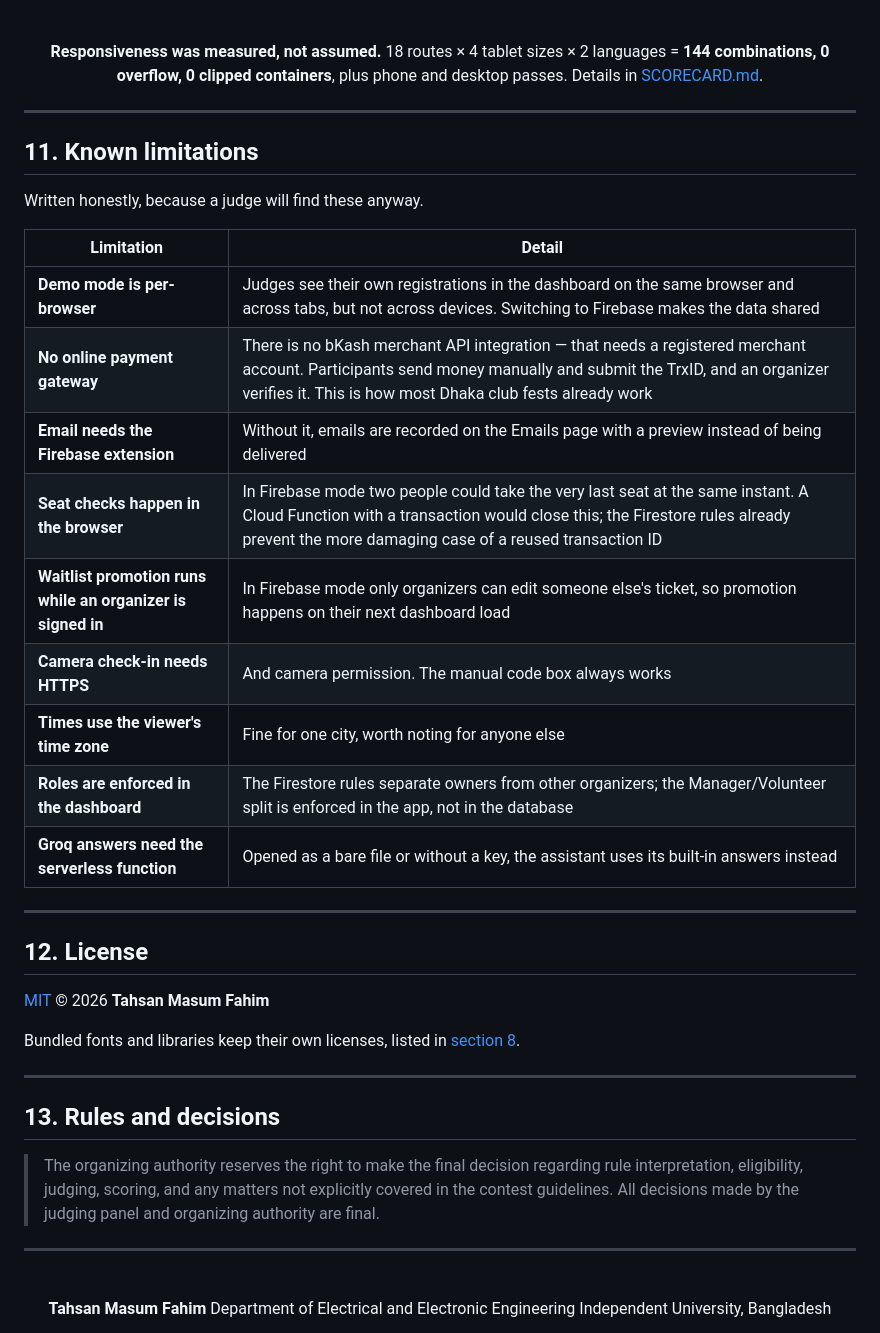
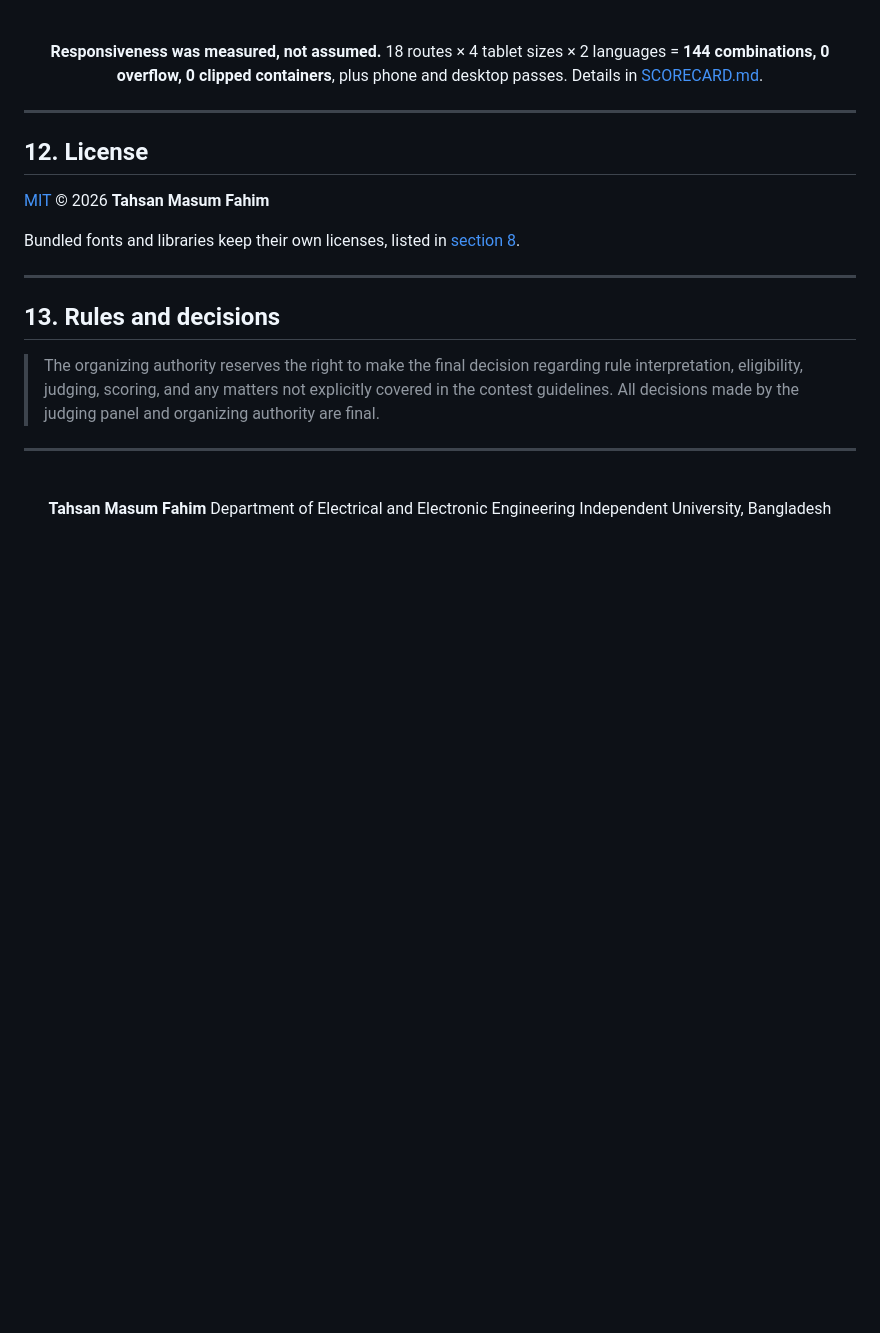
Before and after one commit to tahsanmasum/Stub, a Markdown page: README.md, the part around the change. Rendered like a GitHub page; blank space fills up the shorter version.

Commit message:
README.md
Removed the 'Known limitations' section from the README.

```diff
--- a/README.md
+++ b/README.md
@@ -635,23 +635,7 @@ Every participant name, school, team name and transaction ID in the demo data is
 
 ---
 
-## 11. Known limitations
 
-Written honestly, because a judge will find these anyway.
-
-| Limitation | Detail |
-|---|---|
-| **Demo mode is per-browser** | Judges see their own registrations in the dashboard on the same browser and across tabs, but not across devices. Switching to Firebase makes the data shared |
-| **No online payment gateway** | There is no bKash merchant API integration — that needs a registered merchant account. Participants send money manually and submit the TrxID, and an organizer verifies it. This is how most Dhaka club fests already work |
-| **Email needs the Firebase extension** | Without it, emails are recorded on the Emails page with a preview instead of being delivered |
-| **Seat checks happen in the browser** | In Firebase mode two people could take the very last seat at the same instant. A Cloud Function with a transaction would close this; the Firestore rules already prevent the more damaging case of a reused transaction ID |
-| **Waitlist promotion runs while an organizer is signed in** | In Firebase mode only organizers can edit someone else's ticket, so promotion happens on their next dashboard load |
-| **Camera check-in needs HTTPS** | And camera permission. The manual code box always works |
-| **Times use the viewer's time zone** | Fine for one city, worth noting for anyone else |
-| **Roles are enforced in the dashboard** | The Firestore rules separate owners from other organizers; the Manager/Volunteer split is enforced in the app, not in the database |
-| **Groq answers need the serverless function** | Opened as a bare file or without a key, the assistant uses its built-in answers instead |
-
----
 
 ## 12. License
 
```
